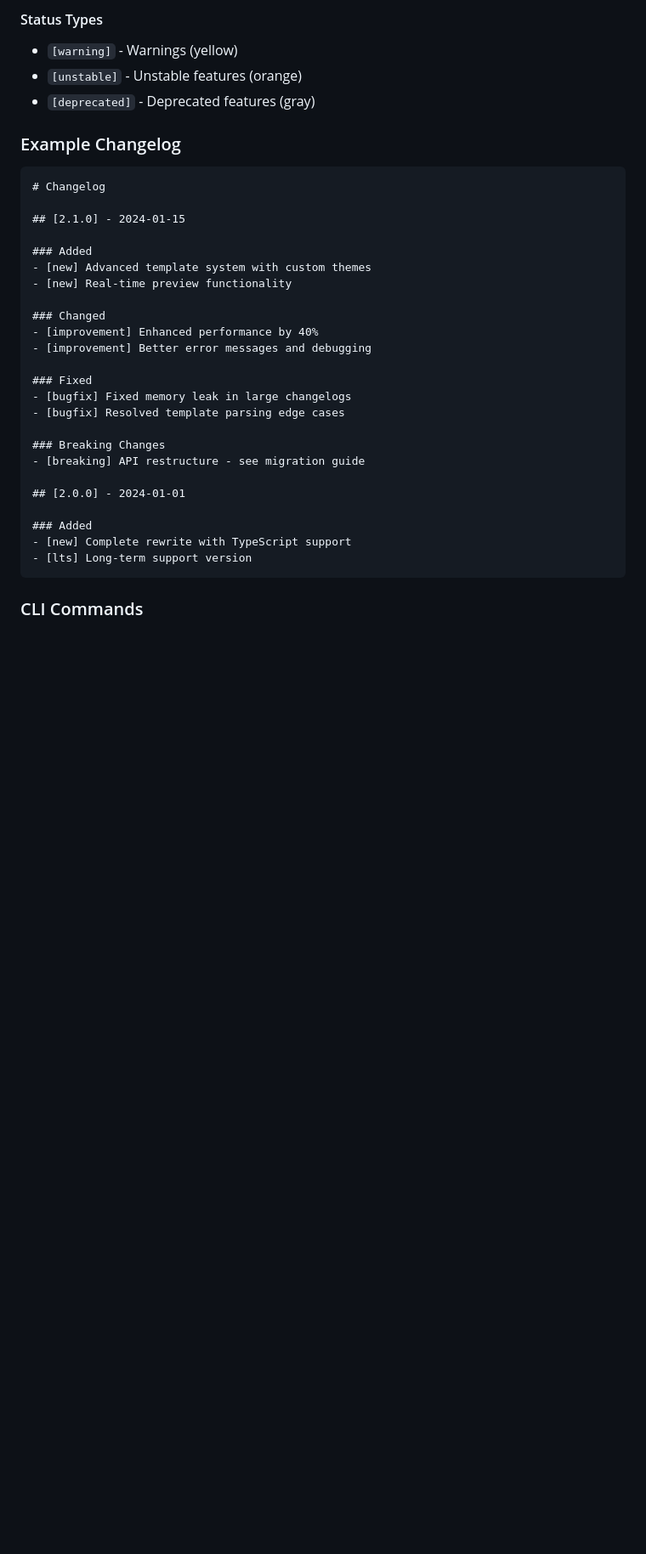
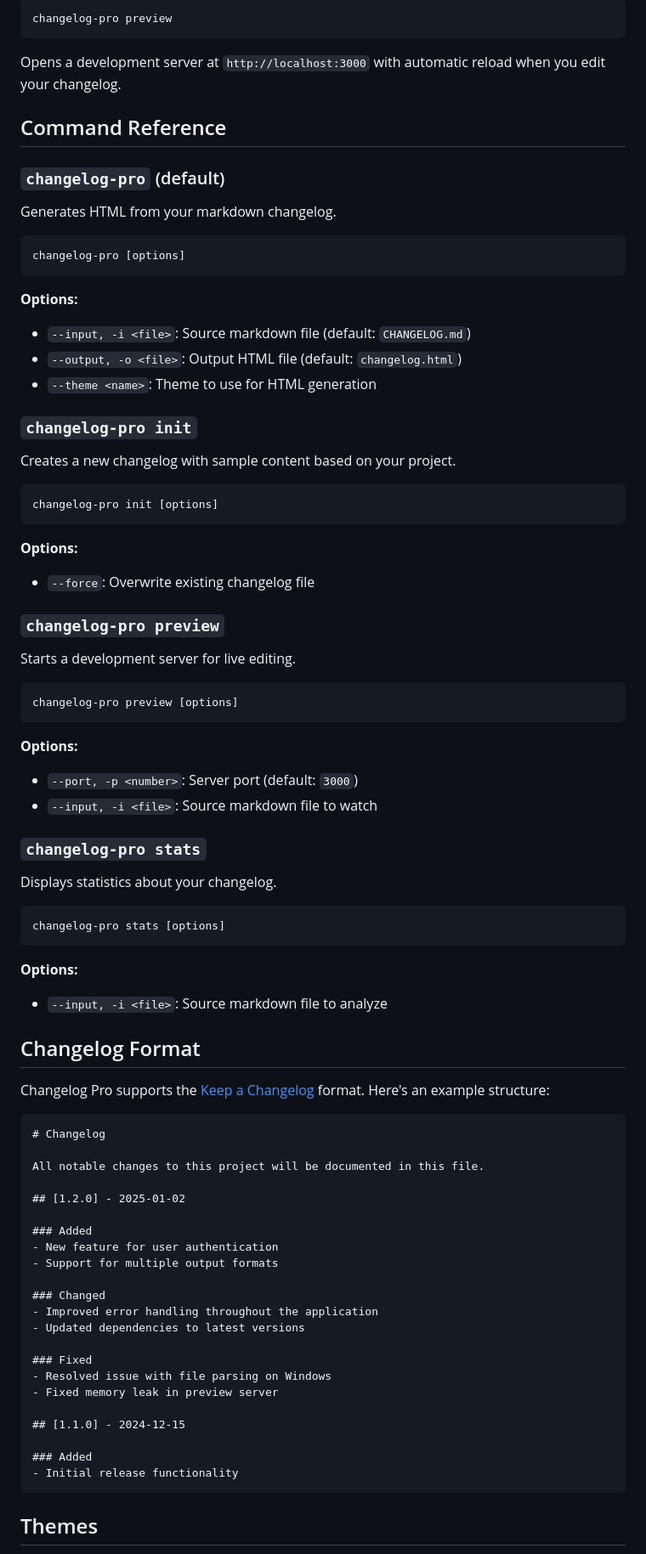
Before and after one commit to varsharyalii/changelog-pro, a Markdown page: README.md, the part around one of its changes. Shown at 85% size. Drawn GitHub-style; blank space fills up the shorter version.

````diff
--- a/README.md
+++ b/README.md
@@ -83,37 +51,87 @@ Changelog Pro supports various badge types that get converted to styled HTML bad
 
-#### Status Types
-- `[warning]` - Warnings (yellow)
-- `[unstable]` - Unstable features (orange)
-- `[deprecated]` - Deprecated features (gray)
+```bash
+changelog-pro preview
+```
 
-### Example Changelog
+Opens a development server at `http://localhost:3000` with automatic reload when you edit your changelog.
+
+## Command Reference
+
+### `changelog-pro` (default)
+
+Generates HTML from your markdown changelog.
+
+```bash
+changelog-pro [options]
+```
+
+**Options:**
+- `--input, -i <file>`: Source markdown file (default: `CHANGELOG.md`)
+- `--output, -o <file>`: Output HTML file (default: `changelog.html`)
+- `--theme <name>`: Theme to use for HTML generation
+
+### `changelog-pro init`
+
+Creates a new changelog with sample content based on your project.
+
+```bash
+changelog-pro init [options]
+```
+
+**Options:**
+- `--force`: Overwrite existing changelog file
+
+### `changelog-pro preview`
+
+Starts a development server for live editing.
+
+```bash
+changelog-pro preview [options]
+```
+
+**Options:**
+- `--port, -p <number>`: Server port (default: `3000`)
+- `--input, -i <file>`: Source markdown file to watch
+
+### `changelog-pro stats`
+
+Displays statistics about your changelog.
+
+```bash
+changelog-pro stats [options]
+```
+
+**Options:**
+- `--input, -i <file>`: Source markdown file to analyze
+
+## Changelog Format
+
+Changelog Pro supports the [Keep a Changelog](https://keepachangelog.com/) format. Here's an example structure:
 
 ```markdown
 # Changelog
 
-## [2.1.0] - 2024-01-15
+All notable changes to this project will be documented in this file.
+
+## [1.2.0] - 2025-01-02
 
 ### Added
-- [new] Advanced template system with custom themes
-- [new] Real-time preview functionality
+- New feature for user authentication
+- Support for multiple output formats
 
 ### Changed
-- [improvement] Enhanced performance by 40%
-- [improvement] Better error messages and debugging
+- Improved error handling throughout the application
+- Updated dependencies to latest versions
 
 ### Fixed
-- [bugfix] Fixed memory leak in large changelogs
-- [bugfix] Resolved template parsing edge cases
+- Resolved issue with file parsing on Windows
+- Fixed memory leak in preview server
 
-### Breaking Changes
-- [breaking] API restructure - see migration guide
-
-## [2.0.0] - 2024-01-01
+## [1.1.0] - 2024-12-15
 
 ### Added
-- [new] Complete rewrite with TypeScript support
-- [lts] Long-term support version
+- Initial release functionality
 ```
 
-### CLI Commands
+## Themes
 
````
Also changed, not shown: other parts of README.md (+90 -245 lines).
